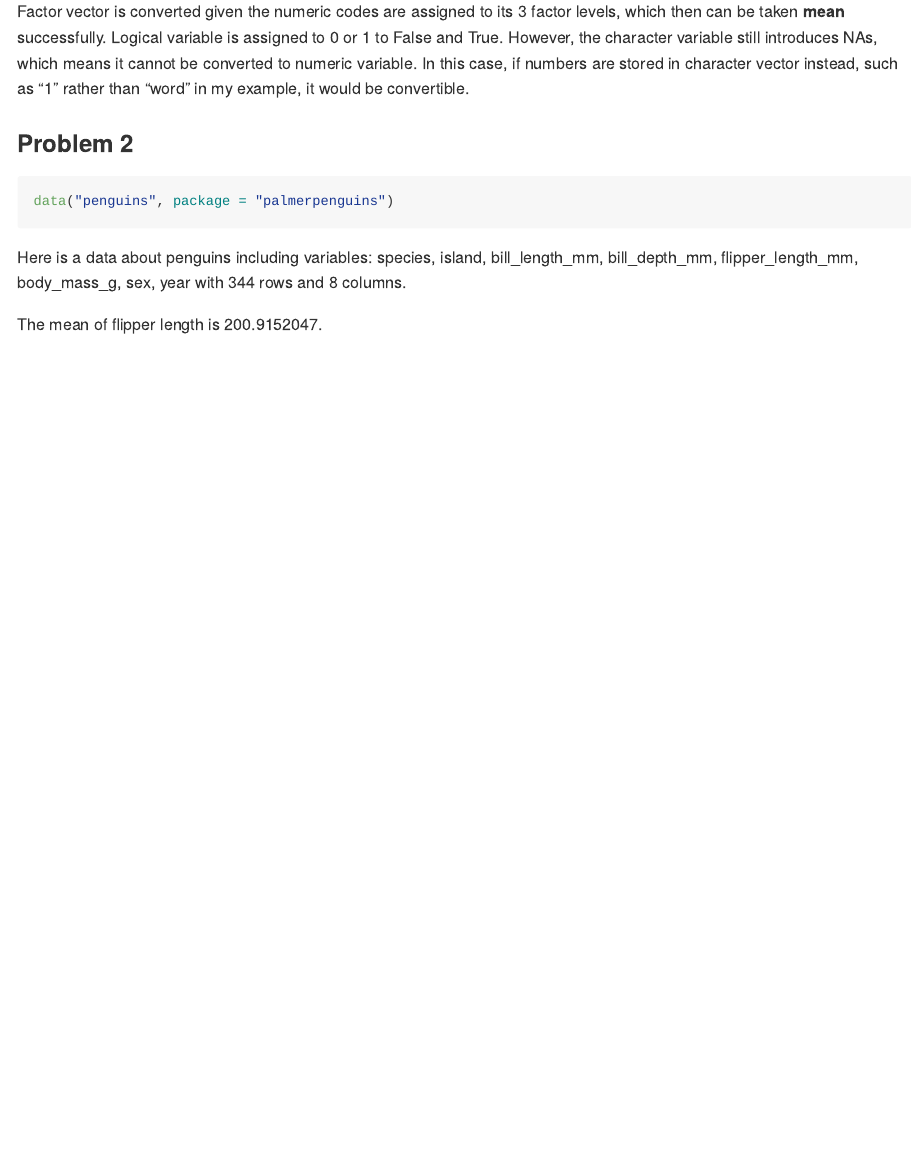
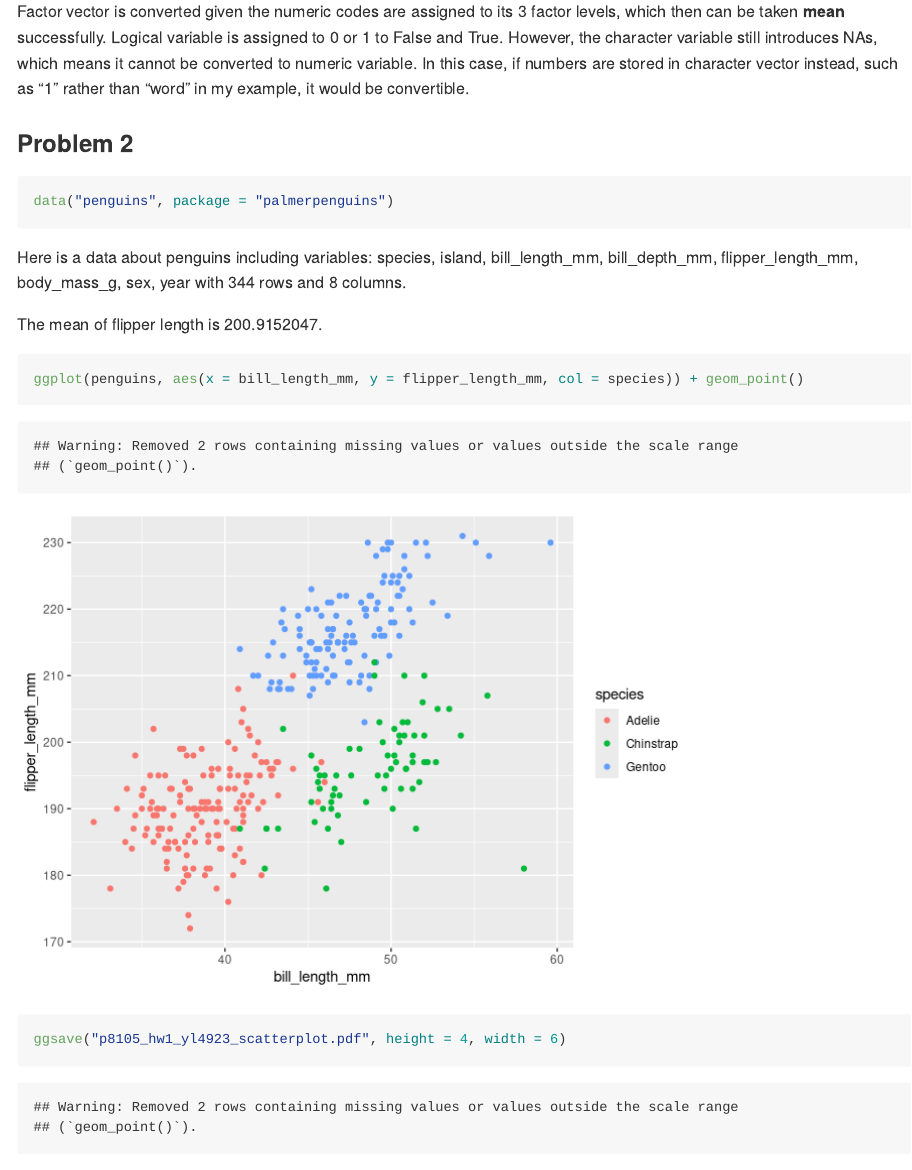
Before and after one commit to alex32yjl/p8105_hw1_yl4923, an R Markdown document (p8105_hw1_yl4923.Rmd): the page in a window 1100 px wide, from 1440 px down. Rendered offline with R 4.5, knitr and Pandoc, with nearby package versions; code that draws random numbers runs with fixed seeds of ours; long lines of code are wrapped.

Commit message:
penguins dataset scatterplot

````diff
--- a/p8105_hw1_yl4923.Rmd
+++ b/p8105_hw1_yl4923.Rmd
@@ -35,3 +35,8 @@ data("penguins", package = "palmerpenguins")
 Here is a data about penguins including variables: `r names(penguins)` with `r nrow(penguins)` rows and `r ncol(penguins)` columns.
 
 The mean of flipper length is `r mean(penguins$flipper_length_mm,na.rm=TRUE)`.
+
+```{r problem2 scatterplot, echo=TRUE}
+ggplot(penguins, aes(x = bill_length_mm, y = flipper_length_mm, col = species)) + geom_point()
+ggsave("p8105_hw1_yl4923_scatterplot.pdf", height = 4, width = 6)
+```
````
Also changed, not shown: p8105_hw1_yl4923_scatterplot.pdf (added).
